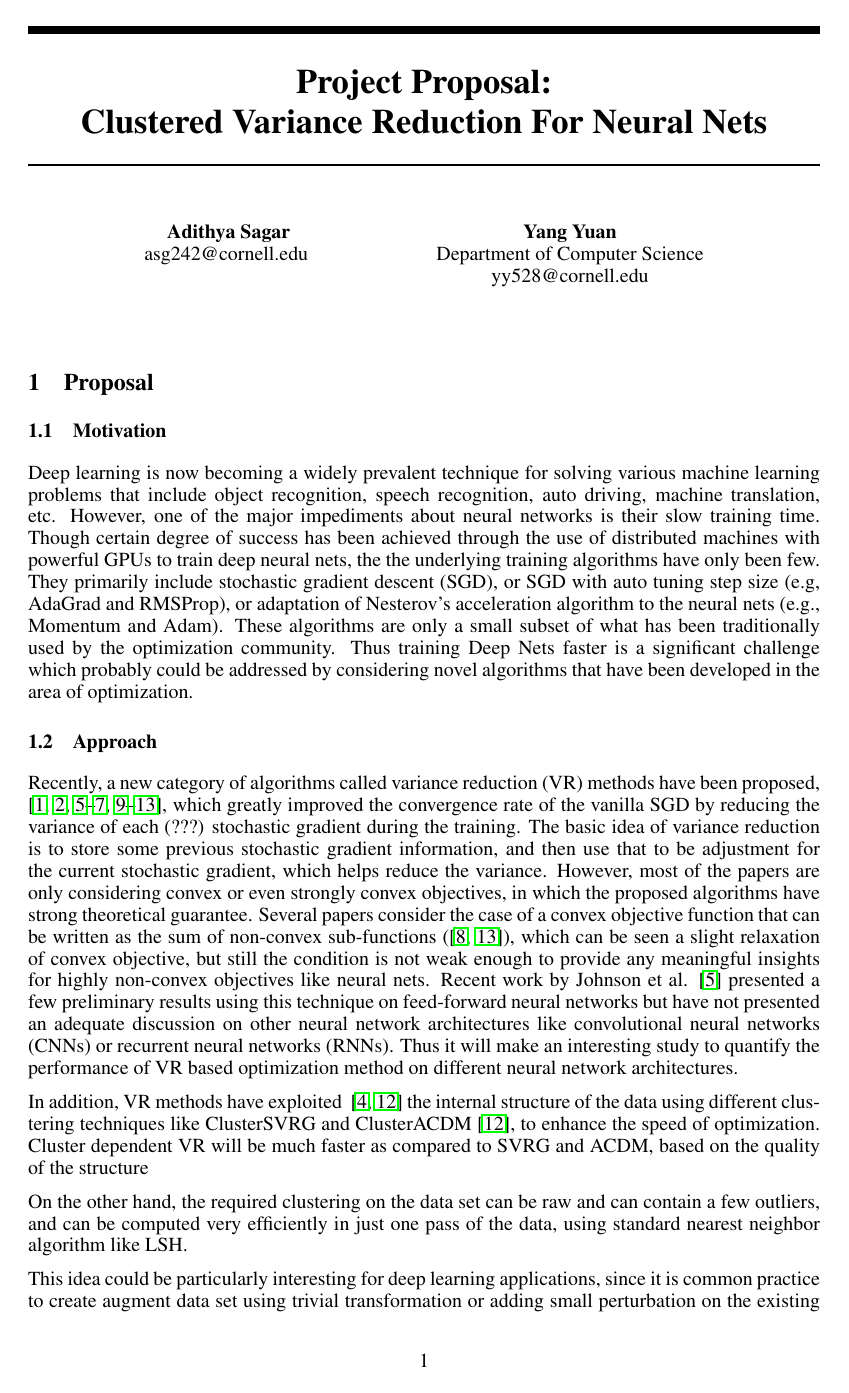
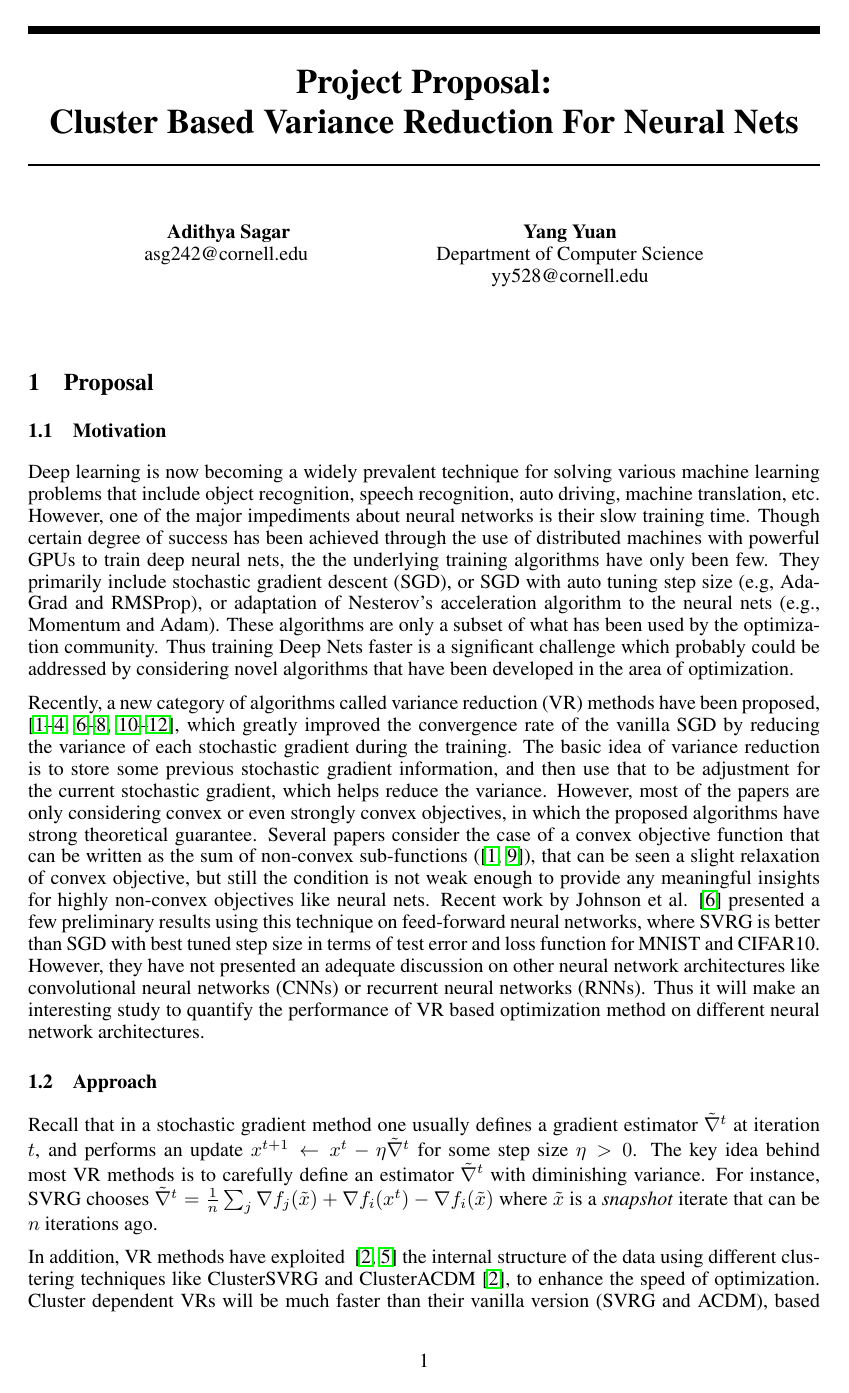
Before and after one commit to adi007/CS6784_Project, a LaTeX document (proposal/nips2015.tex): page 1 of 2 before the commit and page 1 of 3 after it. Compiled offline with pdfLaTeX.

Commit message:
add simple SVRG description; minor modifications

```diff
--- a/proposal/nips2015.tex
+++ b/proposal/nips2015.tex
@@ -5,7 +5,7 @@
 \usepackage[sort,compress]{natbib} % flexible bibliography support
 
 
-\title{Project Proposal: \\Clustered Variance Reduction For Neural Nets}
+\title{Project Proposal: \\Cluster Based Variance Reduction For Neural Nets}
 
 
 \author{
@@ -41,18 +41,32 @@ yy528@cornell.edu
 \section{Proposal}
 \subsection{Motivation}
 Deep learning is now becoming a widely prevalent technique for solving various machine learning problems that include object recognition, speech recognition, auto driving, machine translation, etc.
-However, one of the major impediments about neural networks is their slow training time. Though certain degree of success has been achieved through the use of distributed machines with powerful GPUs to train deep neural nets, the the underlying training algorithms have only been few. They primarily include stochastic gradient descent (SGD), or SGD with auto tuning step size (e.g, AdaGrad and RMSProp), or adaptation of Nesterov's acceleration algorithm to the neural nets (e.g., Momentum and Adam). %Do we need more examples?
+However, one of the major impediments about neural networks is their slow training time. Though certain degree of success has been achieved through the use of distributed machines with powerful GPUs to train deep neural nets, the the underlying training algorithms have only been few. They primarily include stochastic gradient descent (SGD), or SGD with auto tuning step size (e.g, AdaGrad and RMSProp), or adaptation of Nesterov's acceleration algorithm to the neural nets (e.g., Momentum and Adam). %Do we need more examples? Yang: I don't know others :(
 %@yang - you could correct me here
-These algorithms are only a small subset of what has been traditionally used by the optimization community. Thus training Deep Nets faster is a significant challenge which probably could be addressed by considering novel algorithms that have been developed in the area of optimization.
+These algorithms are only a subset of what has been used by the optimization community. Thus training Deep Nets faster is a significant challenge which probably could be addressed by considering novel algorithms that have been developed in the area of optimization.
+
+%Yang: I think introduction of VR methods should be counted as motivation
+Recently, a new category of algorithms called variance reduction (VR) methods have been proposed, \cite{JohnsonZhang2013-SVRG,Shalev-Shwartz2013-SDCA,Schmidt2013-SAG,Shalev-ShwartzZhang2014-ProxSDCA,XiaoZhang2014-ProximalSVRG,Defazio2014-Finito,Defazio2014-SAGA,Mairal2015-MISO,UniVR, exploitingstructure}, which greatly improved the convergence rate of the vanilla SGD by reducing the variance of each stochastic gradient
+%Yang: I think here "each" is OK, since indeed every stochastic gradient has reduced variance after adjustment
+during the training. The basic idea of variance reduction is to store some previous stochastic gradient information, and then use that to be adjustment for the current stochastic gradient, which helps reduce the variance.
+However, most of the papers are only considering convex or even strongly convex objectives, in which the proposed algorithms have strong theoretical guarantee. Several papers consider the case of a convex objective function that can be written as the sum of non-convex sub-functions (\cite{Shalev-Shwartz2015-SDCAwithoutDual,UniVR}), that can be seen a slight relaxation of convex objective, but still the condition is not weak enough to provide any meaningful insights for highly non-convex objectives like neural nets. Recent work by Johnson et al.  \cite{JohnsonZhang2013-SVRG} presented a few preliminary results using this technique on feed-forward neural networks,
+where SVRG is better than SGD with best tuned step size in terms of test error and loss function for MNIST and CIFAR10. However, they have not presented an adequate discussion on other neural network architectures like convolutional neural networks (CNNs) or recurrent neural networks (RNNs).
+Thus it will make an interesting study to quantify the performance of VR based optimization method on different neural network architectures.
 
 \subsection{Approach}
-Recently, a new category of algorithms called variance reduction (VR) methods have been proposed, \cite{JohnsonZhang2013-SVRG,Shalev-Shwartz2013-SDCA,Schmidt2013-SAG,Shalev-ShwartzZhang2014-ProxSDCA,XiaoZhang2014-ProximalSVRG,Defazio2014-Finito,Defazio2014-SAGA,Mairal2015-MISO,UniVR, exploitingstructure}, which greatly improved the convergence rate of the vanilla SGD by reducing the variance of each (???) stochastic gradient during the training. The basic idea of variance reduction is to store some previous stochastic gradient information, and then use that to be adjustment for the current stochastic gradient, which helps reduce the variance.
-However, most of the papers are only considering convex or even strongly convex objectives, in which the proposed algorithms have strong theoretical guarantee. Several papers consider the case of a convex objective function that can be written as the sum of non-convex sub-functions (\cite{Shalev-Shwartz2015-SDCAwithoutDual,UniVR}), which can be seen a slight relaxation of convex objective, but still the condition is not weak enough to provide any meaningful insights for highly non-convex objectives like neural nets. Recent work by Johnson et al.  \cite{JohnsonZhang2013-SVRG} presented a few preliminary results using this technique on feed-forward neural networks but have not presented an adequate discussion on other neural network architectures like convolutional neural networks (CNNs) or recurrent neural networks (RNNs). %Need to comment here on how they perform on feed forward networks
-Thus it will make an interesting study to quantify the performance of VR based optimization method on different neural network architectures.
 
 %We need to described a little bit more in detail about what the VR method is - write the primary equation
+\newcommand{\tnabla}{\tilde{\nabla}}
+\newcommand{\tx}{\tilde{x}}
+\newcommand{\bx}{\bar{x}}
+\newcommand{\lt}{\mathsf{lt}}
+\newcommand{\li}{\mathsf{li}}
+\newcommand{\cH}{H_{\mathsf{cl}}}
 
-In addition, VR methods have exploited ~\cite{exploitingstructure,HLM2015} the internal structure of the data using different clustering techniques like ClusterSVRG and ClusterACDM~\cite{exploitingstructure}, to enhance the speed of optimization. Cluster dependent VR will be much faster as compared to SVRG and ACDM, based on the quality of the structure
+Recall that in a stochastic gradient method one usually defines a gradient estimator $\tnabla^t$ at iteration $t$, and performs an update $x^{t+1} \gets x^t - \eta \tnabla^t$ for some step size $\eta>0$.
+The key idea behind most VR methods is to carefully define an estimator $\tnabla^t$ with diminishing variance. For instance, SVRG chooses $\tnabla^t = \frac{1}{n} \sum_j \nabla f_j(\tx) + \nabla f_i(x^t) - \nabla f_i(\tx)$ where $\tx$ is a \emph{snapshot} iterate that can be $n$ iterations ago.
 
+
+
+In addition, VR methods have exploited ~\cite{exploitingstructure,HLM2015} the internal structure of the data using different clustering techniques like ClusterSVRG and ClusterACDM~\cite{exploitingstructure}, to enhance the speed of optimization. Cluster dependent VRs will be much faster than their vanilla version (SVRG and ACDM), based on the quality of the structure.
 %Would this be needed? - how do we cluster?
-On the other hand, the required clustering on the data set can be raw and can contain a few outliers, and can be computed very efficiently in just one pass of the data, using standard nearest neighbor algorithm like LSH.
```
Also changed, not shown: proposal/ml.bib (+9 -3 lines), proposal/nips2015.pdf (deleted), proposal/nips2015.tex (10 more changed lines), 4 other files.
